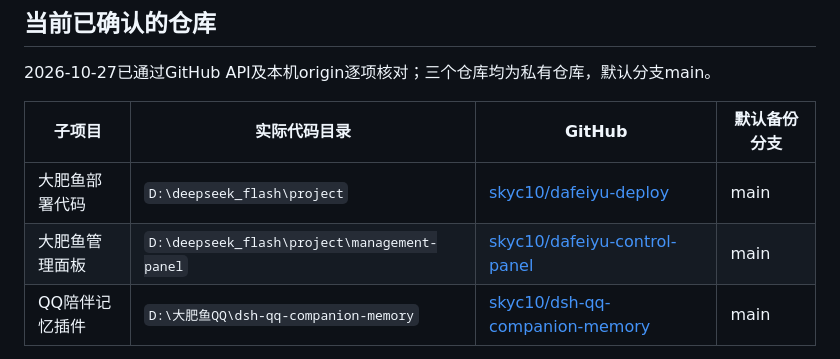
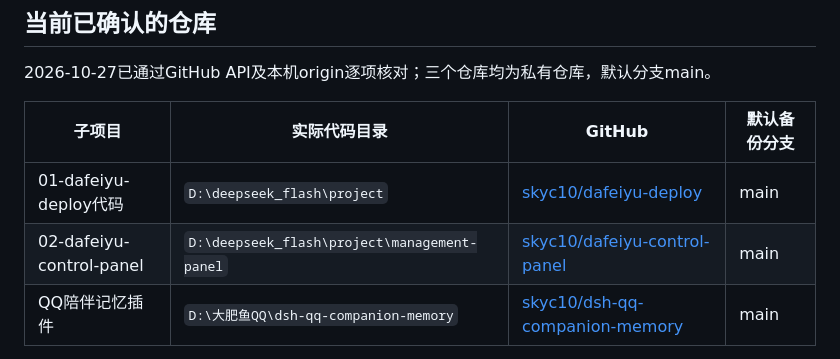
Before and after one commit to skyc10/dsh-qq-companion-memory, a Markdown page: docs/WORKSPACE-GITHUB-RULES.md, the part around the change. Rendered like a GitHub page.

```diff
--- a/docs/WORKSPACE-GITHUB-RULES.md
+++ b/docs/WORKSPACE-GITHUB-RULES.md
@@ -22,8 +22,8 @@
 
 | 子项目 | 实际代码目录 | GitHub | 默认备份分支 |
 | --- | --- | --- | --- |
-| 大肥鱼部署代码 | `D:\deepseek_flash\project` | [skyc10/dafeiyu-deploy](https://github.com/skyc10/dafeiyu-deploy) | main |
-| 大肥鱼管理面板 | `D:\deepseek_flash\project\management-panel` | [skyc10/dafeiyu-control-panel](https://github.com/skyc10/dafeiyu-control-panel) | main |
+| 01-dafeiyu-deploy代码 | `D:\deepseek_flash\project` | [skyc10/dafeiyu-deploy](https://github.com/skyc10/dafeiyu-deploy) | main |
+| 02-dafeiyu-control-panel | `D:\deepseek_flash\project\management-panel` | [skyc10/dafeiyu-control-panel](https://github.com/skyc10/dafeiyu-control-panel) | main |
 | QQ陪伴记忆插件 | `D:\大肥鱼QQ\dsh-qq-companion-memory` | [skyc10/dsh-qq-companion-memory](https://github.com/skyc10/dsh-qq-companion-memory) | main |
 
 完整用途、核验时提交及本地未提交状态见工作区根目录 `PROJECTS.md`（插件仓库备份副本为 `docs/WORKSPACE-PROJECTS.md`）。管理面板虽位于部署目录内，仍是独立Git仓库，必须分别提交推送。
```
Also changed, not shown: docs/WORKSPACE-NAMING-2026-10-27.md (added, +18 -0 lines), docs/WORKSPACE-PROJECTS.md (+9 -3 lines).
